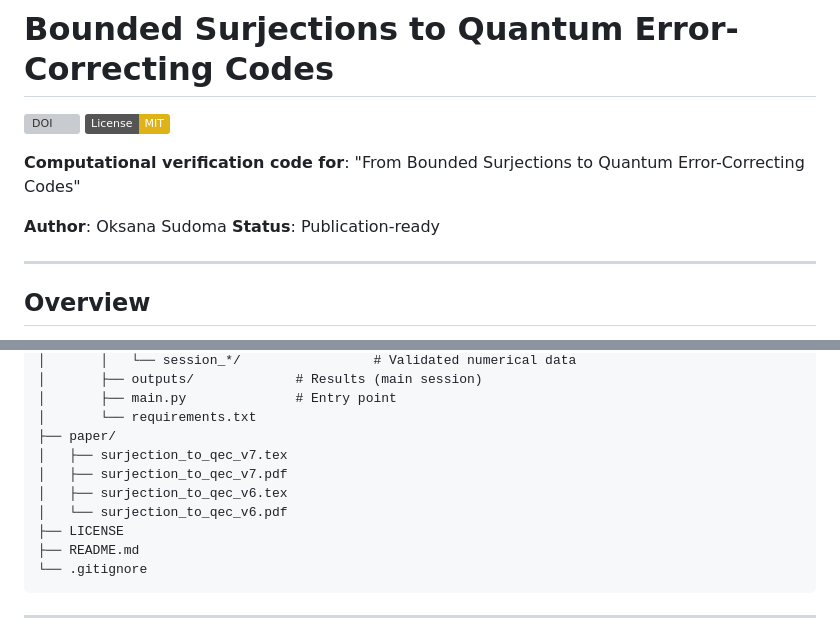
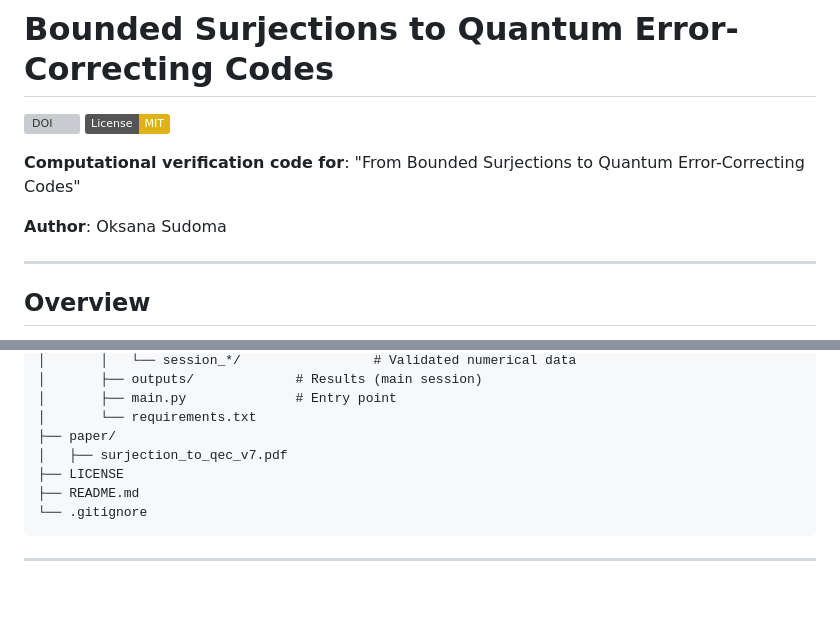
Before and after one commit to boonespacedog/surjection-to-qec, a Markdown page: README.md, 2 parts joined by grey strips. Drawn GitHub-style; badges without logos; blank space fills up the shorter version; grey boxes are pictures that could not be loaded.

Commit message:
Fix repository structure documentation to match actual files

```diff
--- a/README.md
+++ b/README.md
@@ -6,7 +6,6 @@
 **Computational verification code for**: "From Bounded Surjections to Quantum Error-Correcting Codes"
 
 **Author**: Oksana Sudoma
-**Status**: Publication-ready
 
 ---
 
@@ -94,10 +93,7 @@ surjection-to-qec/
 │       ├── main.py              # Entry point
 │       └── requirements.txt
 ├── paper/
-│   ├── surjection_to_qec_v7.tex
 │   ├── surjection_to_qec_v7.pdf
-│   ├── surjection_to_qec_v6.tex
-│   └── surjection_to_qec_v6.pdf
 ├── LICENSE
 ├── README.md
 └── .gitignore
```
